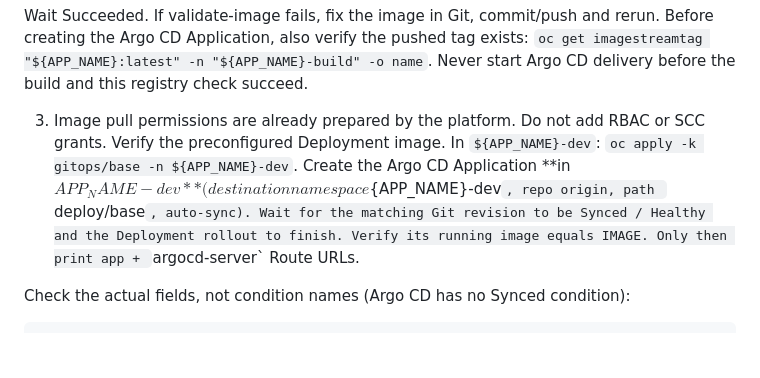
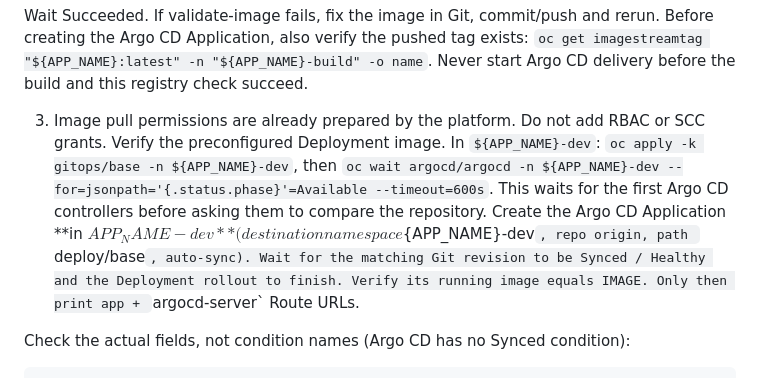
Before and after one commit to fjcloud/go-app-template, a Markdown page: AGENTS.md, the part around the change. GitHub-like rendering; blank space fills up the shorter version.

```diff
--- a/AGENTS.md
+++ b/AGENTS.md
@@ -107,7 +107,7 @@ Before creating the Argo CD Application, also verify the pushed tag exists:
 `oc get imagestreamtag "${APP_NAME}:latest" -n "${APP_NAME}-build" -o name`.
 Never start Argo CD delivery before the build and this registry check succeed.
 
-3. Image pull permissions are already prepared by the platform. Do not add RBAC or SCC grants. Verify the preconfigured Deployment image. In `${APP_NAME}-dev`: `oc apply -k gitops/base -n ${APP_NAME}-dev`. Create the Argo CD Application **in ${APP_NAME}-dev** (destination namespace `${APP_NAME}-dev`, repo origin, path `deploy/base`, auto-sync). Wait for the matching Git revision to be Synced / Healthy and the Deployment rollout to finish. Verify its running image equals IMAGE. Only then print app + `argocd-server` Route URLs.
+3. Image pull permissions are already prepared by the platform. Do not add RBAC or SCC grants. Verify the preconfigured Deployment image. In `${APP_NAME}-dev`: `oc apply -k gitops/base -n ${APP_NAME}-dev`, then `oc wait argocd/argocd -n ${APP_NAME}-dev --for=jsonpath='{.status.phase}'=Available --timeout=600s`. This waits for the first Argo CD controllers before asking them to compare the repository. Create the Argo CD Application **in ${APP_NAME}-dev** (destination namespace `${APP_NAME}-dev`, repo origin, path `deploy/base`, auto-sync). Wait for the matching Git revision to be Synced / Healthy and the Deployment rollout to finish. Verify its running image equals IMAGE. Only then print app + `argocd-server` Route URLs.
 
 Check the actual fields, not condition names (Argo CD has no Synced condition):
 
```
Also changed, not shown: APP_CONTRACT.md (+4 -0 lines).
